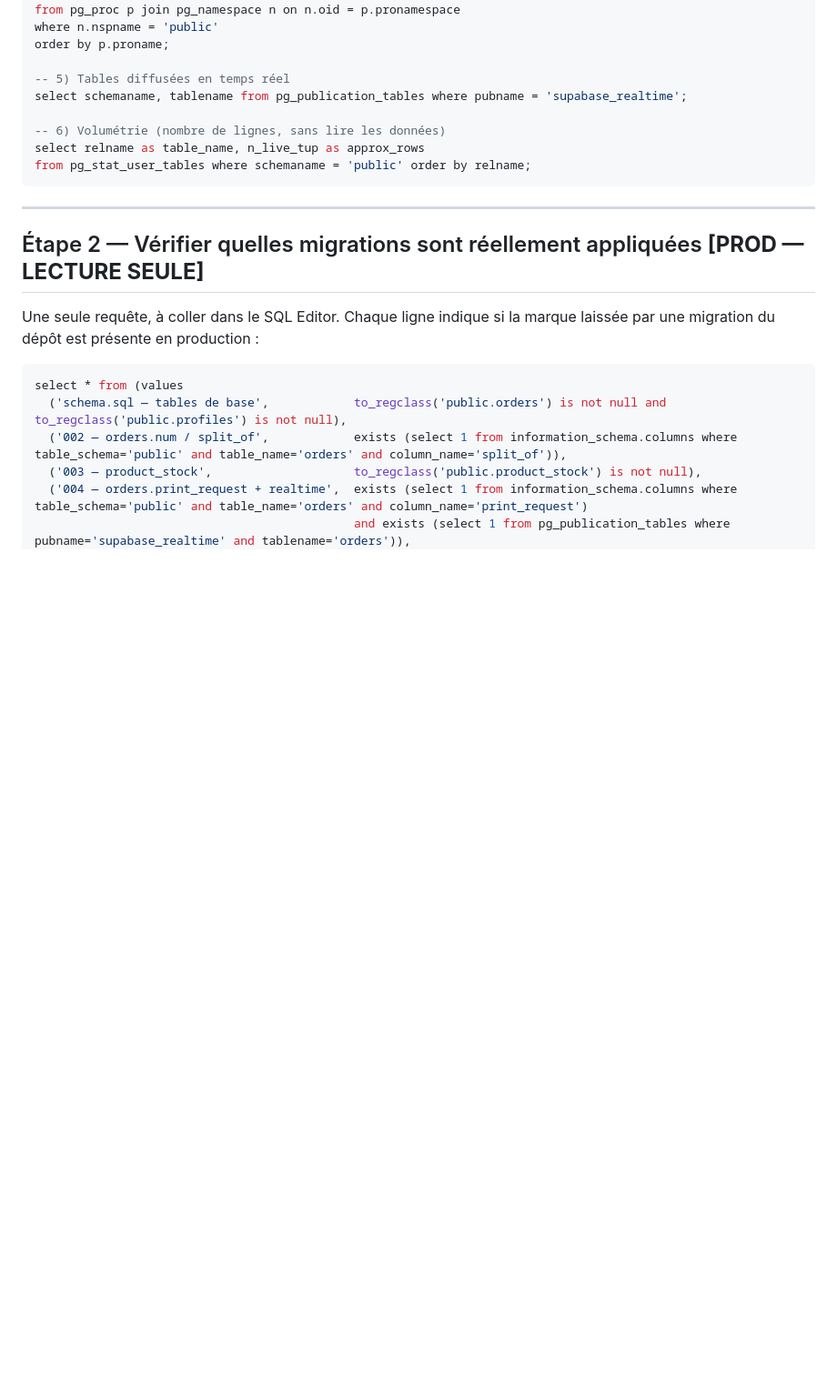
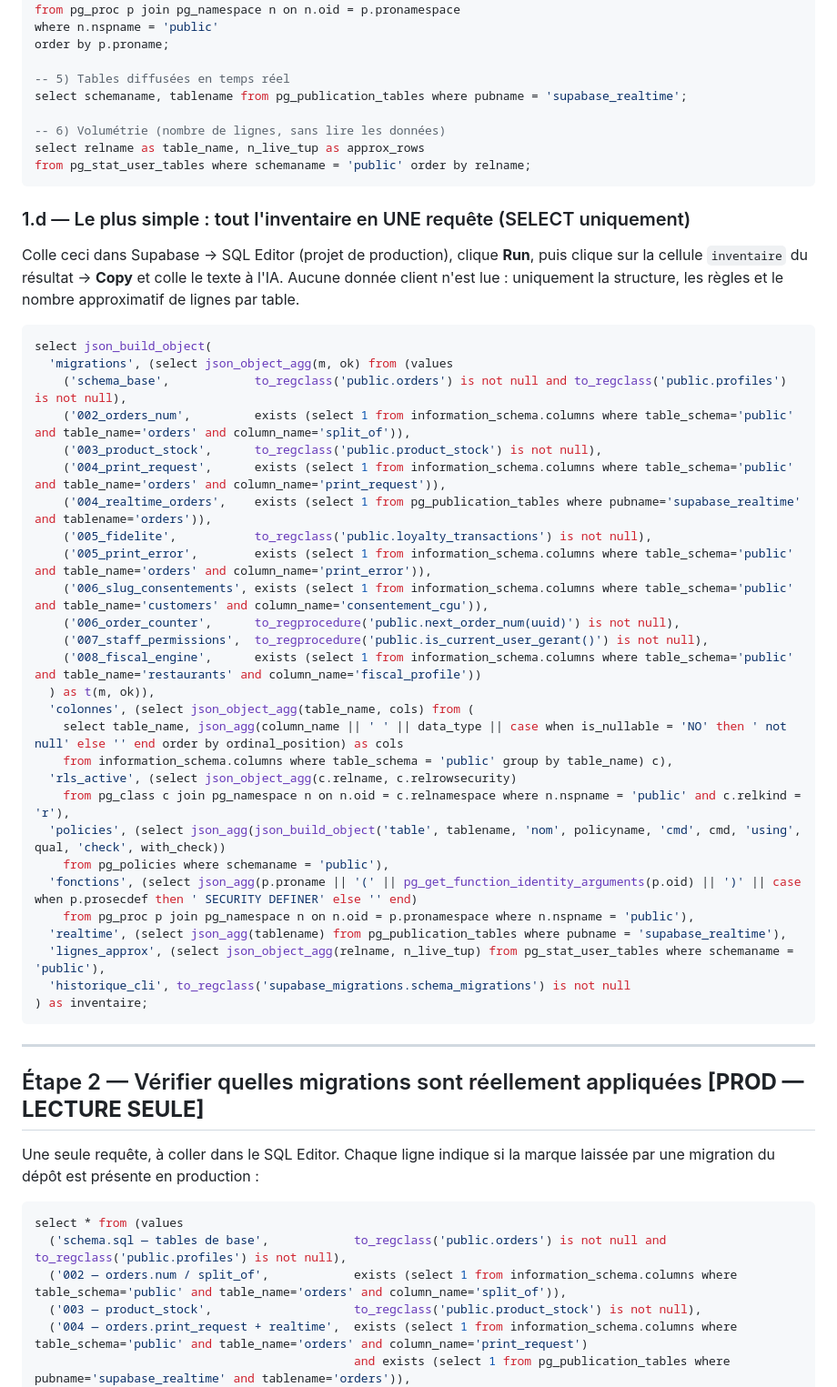
Before and after one commit to Weissscode/O-Smash-, a Markdown page: docs/vice-go/staging-supabase.md, the part around the change. Shown at 91% size. GitHub-like rendering; blank space fills up the shorter version.

Commit message:
Ajoute la requête d'inventaire Supabase et met à jour le journal
Une seule requête en lecture seule pour connaître l'état réel de la
production avant la phase 2 ; note sur le chevauchement avec le
chantier fiscal (colonnes de restaurants réservées).

Co-Authored-By: Claude Opus 5.5 <noreply@anthropic.com>
Claude-Session: https://claude.ai/code/session_01NJYhW2pb9RAGRvL7CxvnKK

````diff
--- a/docs/vice-go/staging-supabase.md
+++ b/docs/vice-go/staging-supabase.md
@@ -80,6 +80,42 @@ select relname as table_name, n_live_tup as approx_rows
 from pg_stat_user_tables where schemaname = 'public' order by relname;
 ```
 
+### 1.d — Le plus simple : tout l'inventaire en UNE requête (SELECT uniquement)
+
+Colle ceci dans Supabase → SQL Editor (projet de production), clique **Run**, puis clique sur la cellule
+`inventaire` du résultat → **Copy** et colle le texte à l'IA. Aucune donnée client n'est lue : uniquement la
+structure, les règles et le nombre approximatif de lignes par table.
+
+```sql
+select json_build_object(
+  'migrations', (select json_object_agg(m, ok) from (values
+    ('schema_base',            to_regclass('public.orders') is not null and to_regclass('public.profiles') is not null),
+    ('002_orders_num',         exists (select 1 from information_schema.columns where table_schema='public' and table_name='orders' and column_name='split_of')),
+    ('003_product_stock',      to_regclass('public.product_stock') is not null),
+    ('004_print_request',      exists (select 1 from information_schema.columns where table_schema='public' and table_name='orders' and column_name='print_request')),
+    ('004_realtime_orders',    exists (select 1 from pg_publication_tables where pubname='supabase_realtime' and tablename='orders')),
+    ('005_fidelite',           to_regclass('public.loyalty_transactions') is not null),
+    ('005_print_error',        exists (select 1 from information_schema.columns where table_schema='public' and table_name='orders' and column_name='print_error')),
+    ('006_slug_consentements', exists (select 1 from information_schema.columns where table_schema='public' and table_name='customers' and column_name='consentement_cgu')),
+    ('006_order_counter',      to_regprocedure('public.next_order_num(uuid)') is not null),
+    ('007_staff_permissions',  to_regprocedure('public.is_current_user_gerant()') is not null),
+    ('008_fiscal_engine',      exists (select 1 from information_schema.columns where table_schema='public' and table_name='restaurants' and column_name='fiscal_profile'))
+  ) as t(m, ok)),
+  'colonnes', (select json_object_agg(table_name, cols) from (
+    select table_name, json_agg(column_name || ' ' || data_type || case when is_nullable = 'NO' then ' not null' else '' end order by ordinal_position) as cols
+    from information_schema.columns where table_schema = 'public' group by table_name) c),
+  'rls_active', (select json_object_agg(c.relname, c.relrowsecurity)
+    from pg_class c join pg_namespace n on n.oid = c.relnamespace where n.nspname = 'public' and c.relkind = 'r'),
+  'policies', (select json_agg(json_build_object('table', tablename, 'nom', policyname, 'cmd', cmd, 'using', qual, 'check', with_check))
+    from pg_policies where schemaname = 'public'),
+  'fonctions', (select json_agg(p.proname || '(' || pg_get_function_identity_arguments(p.oid) || ')' || case when p.prosecdef then ' SECURITY DEFINER' else '' end)
+    from pg_proc p join pg_namespace n on n.oid = p.pronamespace where n.nspname = 'public'),
+  'realtime', (select json_agg(tablename) from pg_publication_tables where pubname = 'supabase_realtime'),
+  'lignes_approx', (select json_object_agg(relname, n_live_tup) from pg_stat_user_tables where schemaname = 'public'),
+  'historique_cli', to_regclass('supabase_migrations.schema_migrations') is not null
+) as inventaire;
+```
+
 ---
 
 ## Étape 2 — Vérifier quelles migrations sont réellement appliquées **[PROD — LECTURE SEULE]**
````
Also changed, not shown: docs/vice-go/JOURNAL.md (+13 -0 lines).
